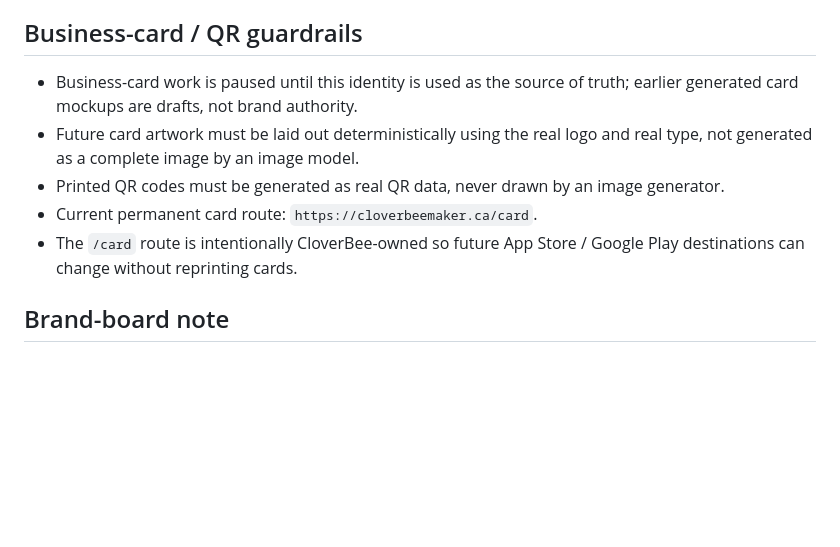
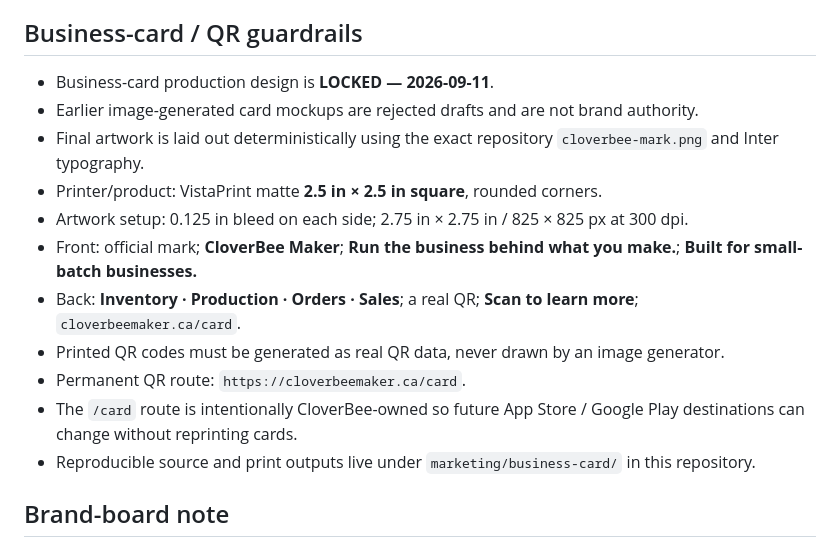
Before and after one commit to CloverBeeVentures/cloverbee-maker-web, a Markdown page: BRAND_IDENTITY.md, the part around the change. GitHub-like rendering; blank space fills up the shorter version.

Commit message:
Lock square Maker business card production spec

```diff
--- a/BRAND_IDENTITY.md
+++ b/BRAND_IDENTITY.md
@@ -103,11 +103,17 @@ Other capabilities such as customers, expenses, taxes, reporting, exports, and o
 
 ## Business-card / QR guardrails
 
-- Business-card work is paused until this identity is used as the source of truth; earlier generated card mockups are drafts, not brand authority.
-- Future card artwork must be laid out deterministically using the real logo and real type, not generated as a complete image by an image model.
+- Business-card production design is **LOCKED — 2026-09-11**.
+- Earlier image-generated card mockups are rejected drafts and are not brand authority.
+- Final artwork is laid out deterministically using the exact repository `cloverbee-mark.png` and Inter typography.
+- Printer/product: VistaPrint matte **2.5 in × 2.5 in square**, rounded corners.
+- Artwork setup: 0.125 in bleed on each side; 2.75 in × 2.75 in / 825 × 825 px at 300 dpi.
+- Front: official mark; **CloverBee Maker**; **Run the business behind what you make.**; **Built for small-batch businesses.**
+- Back: **Inventory · Production · Orders · Sales**; a real QR; **Scan to learn more**; `cloverbeemaker.ca/card`.
 - Printed QR codes must be generated as real QR data, never drawn by an image generator.
-- Current permanent card route: `https://cloverbeemaker.ca/card`.
+- Permanent QR route: `https://cloverbeemaker.ca/card`.
 - The `/card` route is intentionally CloverBee-owned so future App Store / Google Play destinations can change without reprinting cards.
+- Reproducible source and print outputs live under `marketing/business-card/` in this repository.
 
 ## Brand-board note
 
```
